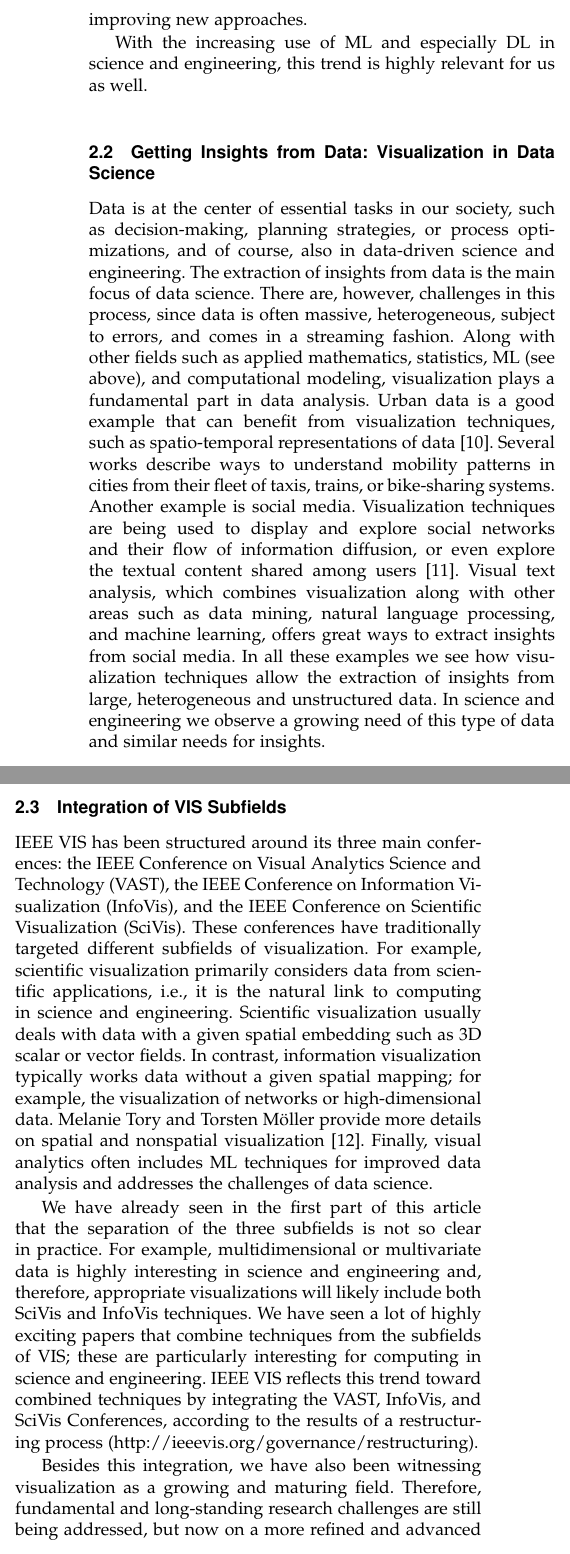
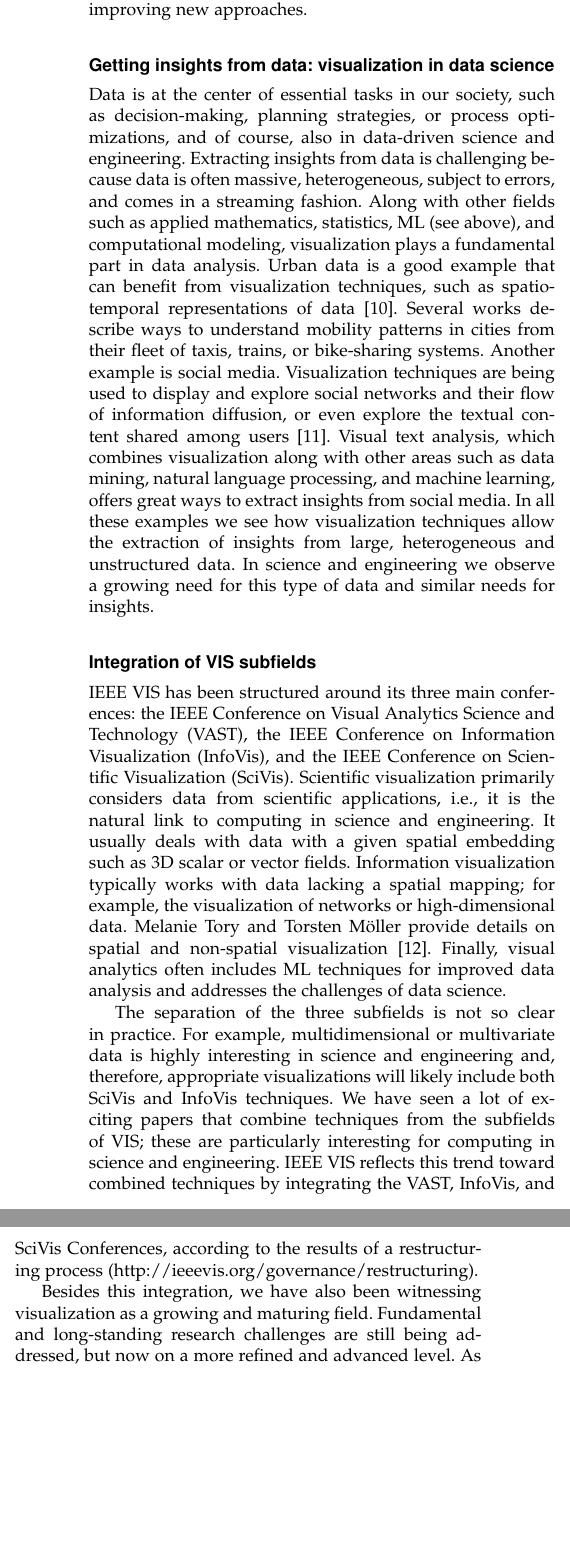
Before and after one commit to cise-eds/VizCorner, a LaTeX paper (CombaWeiskopf2020/paper.tex): two parts of the columns of page 4 of 5, joined at a grey line, cut so that both start at the same text, the shorter picture padded with empty space. Compiled offline with pdfLaTeX.

Commit message:
edits section 2 and fin

```diff
--- a/CombaWeiskopf2020/paper.tex
+++ b/CombaWeiskopf2020/paper.tex
@@ -157,30 +158,30 @@ Artificial Intelligence (AI) techniques play a crucial role in recognition tasks
 A common intersection between AI and visualization is related to the field of explainable AI, where we use visualization techniques to gain insights into the inner workings of DL neural networks. We have recently seen several works that describe techniques to interpret DL models~\cite{hohman2018visual,GARCIA2018}. Most approaches aim at understanding how features are perceived during the learning process, in which visualization techniques can offer insights to improve the process.
 
-The complexity of DL architectures also benefits from visualization to identify which aspects of the network can be modified. Finally, the understanding of the inner working of a deep model, a process called training analysis, has also been drawing attention recently by including the human in the loop. Such techniques are being referred to as interactive visual machine learning (IVML). As the popularity of DL grows steadily, we foresee that visualization techniques will continue to play a crucial role in understanding and improving new approaches.
-
-With the increasing use of ML and especially DL in science and engineering, this trend is highly relevant for us as well.
+The complexity of DL architectures also benefits from visualization to identify which aspects of the network can be modified. Finally, the understanding of the inner working of a deep model, a process called training analysis, has also been drawing attention recently by including the human-in-the-loop. Such techniques are being referred to as interactive visual machine learning (IVML). As the popularity of DL grows steadily, we foresee that visualization techniques will continue to play a crucial role in understanding and improving new approaches.
 
 
-\subsection{Getting Insights from Data: Visualization in Data Science}
+\subsection*{Getting insights from data: visualization in data science}
 
-Data is at the center of essential tasks in our society, such as decision-making, planning strategies, or process optimizations, and of course, also in data-driven science and engineering. The extraction of insights from data is the main focus of data science. There are, however, challenges in this process, since data is often massive, heterogeneous, subject to errors, and comes in a streaming fashion. Along with other fields such as applied mathematics, statistics, ML (see above), and computational modeling, visualization plays a fundamental part in data analysis. Urban data is a good example that can benefit from visualization techniques, such as spatio-temporal representations of data~\cite{Doraiswamy2018}. Several works describe ways to understand mobility patterns in cities from their fleet of taxis, trains, or bike-sharing systems.
+Data is at the center of essential tasks in our society, such as decision-making, planning strategies, or process optimizations, and of course, also in data-driven science and engineering.
+Extracting insights from data is challenging because data is often massive, heterogeneous, subject to errors, and comes in a streaming fashion. Along with other fields such as applied mathematics, statistics, ML (see above), and computational modeling, visualization plays a fundamental part in data analysis. Urban data is a good example that can benefit from visualization techniques, such as spatio-temporal representations of data~\cite{Doraiswamy2018}. Several works describe ways to understand mobility patterns in cities from their fleet of taxis, trains, or bike-sharing systems.
 %Sports is another source of data that significantly benefit from visualization techniques.
 %Several approaches use visualization to understand soccer, tennis, and baseball matches, among other sports~\cite{perin2018}.
-Another example is social media. Visualization techniques are being used to display and explore social networks and their flow of information diffusion, or even explore the textual content shared among users~\cite{Chen2017}. Visual text analysis, which combines visualization along with other areas such as data mining, natural language processing, and machine learning, offers great ways to extract insights from social media. In all these examples we see how visualization techniques allow the extraction of insights from large, heterogeneous and unstructured data. In science and engineering we observe a growing need of this type of data and similar needs for insights.
+Another example is social media. Visualization techniques are being used to display and explore social networks and their flow of information diffusion, or even explore the textual content shared among users~\cite{Chen2017}. Visual text analysis, which combines visualization along with other areas such as data mining, natural language processing, and machine learning, offers great ways to extract insights from social media. In all these examples we see how visualization techniques allow the extraction of insights from large, heterogeneous and unstructured data. In science and engineering we observe a growing need for this type of data and similar needs for insights.
 
 %{\bf TODO: Link to science and engineering?! Especially since the last few lines are not really on CiSE topics.}
 
-\subsection{Integration of VIS Subfields}
+\subsection*{Integration of VIS subfields}
 
-IEEE VIS has been structured around its three main conferences: the IEEE Conference on Visual Analytics Science and Technology (VAST), the IEEE Conference on Information Visualization (InfoVis), and the IEEE Conference on Scientific Visualization (SciVis). These conferences have traditionally targeted different subfields of visualization. For example, scientific visualization primarily considers data from scientific applications, i.e., it is the natural link to computing in science and engineering. Scientific visualization usually deals with data with a given spatial embedding such as 3D scalar or vector fields. In contrast, information visualization typically works data without a given spatial mapping; for example, the visualization of networks or high-dimensional data. Melanie Tory and Torsten M{\"o}ller provide more details on spatial and nonspatial visualization \cite{ToryM04}. Finally, visual analytics often includes ML techniques for improved data analysis and addresses the challenges of data science.
+IEEE VIS has been structured around its three main conferences: the IEEE Conference on Visual Analytics Science and Technology (VAST), the IEEE Conference on Information Visualization (InfoVis), and the IEEE Conference on Scientific Visualization (SciVis).
+Scientific visualization primarily considers data from scientific applications, i.e., it is the natural link to computing in science and engineering. It usually deals with data with a given spatial embedding such as 3D scalar or vector fields. Information visualization typically works with data lacking a spatial mapping; for example, the visualization of networks or high-dimensional data. Melanie Tory and Torsten M{\"o}ller provide details on spatial and non-spatial visualization \cite{ToryM04}. Finally, visual analytics often includes ML techniques for improved data analysis and addresses the challenges of data science.
 
-We have already seen in the first part of this article that the separation of the three subfields is not so clear in practice. For example, multidimensional or multivariate data is highly interesting in science and engineering and, therefore, appropriate visualizations will likely include both SciVis and InfoVis techniques. We have seen a lot of highly exciting papers that combine techniques from the subfields of VIS; these are particularly interesting for computing in science and engineering.
+The separation of the three subfields is not so clear in practice. For example, multidimensional or multivariate data is highly interesting in science and engineering and, therefore, appropriate visualizations will likely include both SciVis and InfoVis techniques. We have seen a lot of exciting papers that combine techniques from the subfields of VIS; these are particularly interesting for computing in science and engineering.
 IEEE VIS reflects this trend toward combined techniques by integrating the VAST, InfoVis, and SciVis Conferences, according to the results of a restructuring process (http://ieeevis.org/governance/restructuring).
 
-Besides this integration, we have also been witnessing visualization as a growing and maturing field. Therefore, fundamental and long-standing research challenges are still being addressed, but now on a more refined and advanced level. As an example that is particularly relevant for computing in science and engineering, there is ongoing research on making visualization useful for applications in high-performance computing (HPC), by exploiting in-situ visualization integrated into the HPC environment or developing efficient, parallel visualization techniques. Another ongoing topic targets improved mathematical methods for visualization, for example, relying on topological techniques or uncertainty quantification.
+Besides this integration, we have also been witnessing visualization as a growing and maturing field. Fundamental and long-standing research challenges are still being addressed, but now on a more refined and advanced level. As an example that is particularly relevant for computing in science and engineering, there is ongoing research on making visualization useful for applications in high-performance computing (HPC), by exploiting in-situ visualization integrated into the HPC environment or developing efficient, parallel visualization techniques. Another ongoing topic targets improved mathematical methods for visualization, for example, relying on topological techniques or uncertainty quantification.
 
 In summary, we expect that the integration of the subfields of visualization will continue and deliver improved visualization systems. We also see ongoing research in several of these subfields that are relevant for applications in science and engineering.
 
 
-\subsection{Visualization and Human-Computer Interaction}
+\subsection*{Visualization and human-computer interaction}
 
@@ -194,2 +195,3 @@ We think that our discussion of past VizCorner papers from the last ten years an
 I, Daniel, have been serving in this role since 2011, and it has been a great pleasure working for the VizCorner. Thanks to all readers and authors of the VizCorner, and special thanks to my former co-editor Claudio Silva, my current co-editor Joao Comba, and the whole CiSE team!
 
+The VizCorner will continue with a new incoming co-editor joining Joao, who will help us to refresh the topics covered in the department. We look forward to bringing interesting new articles in the years to come.
```
Also changed, not shown: CombaWeiskopf2020/paper.tex (16 more changed lines).
